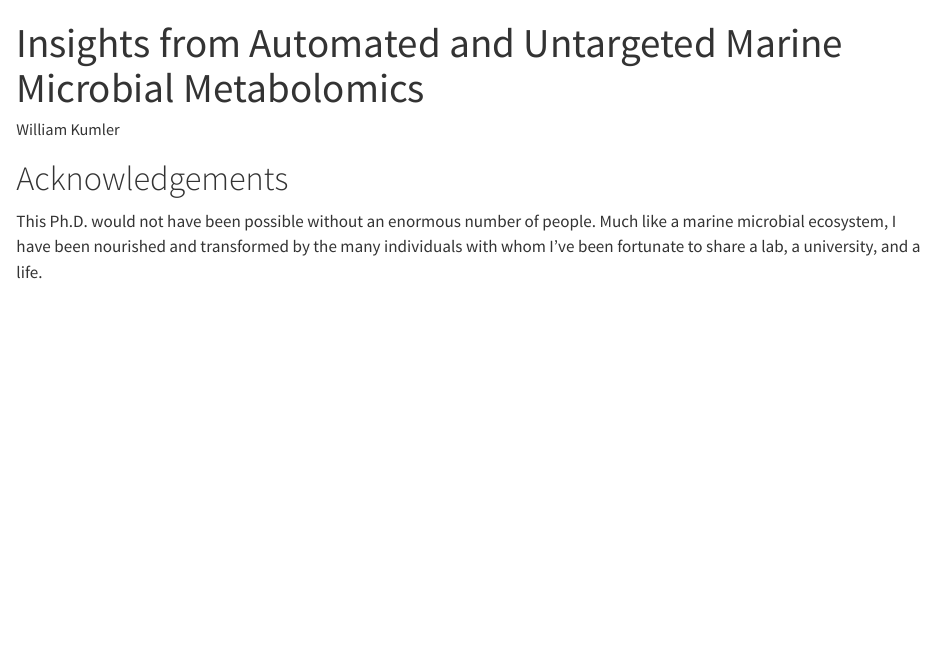
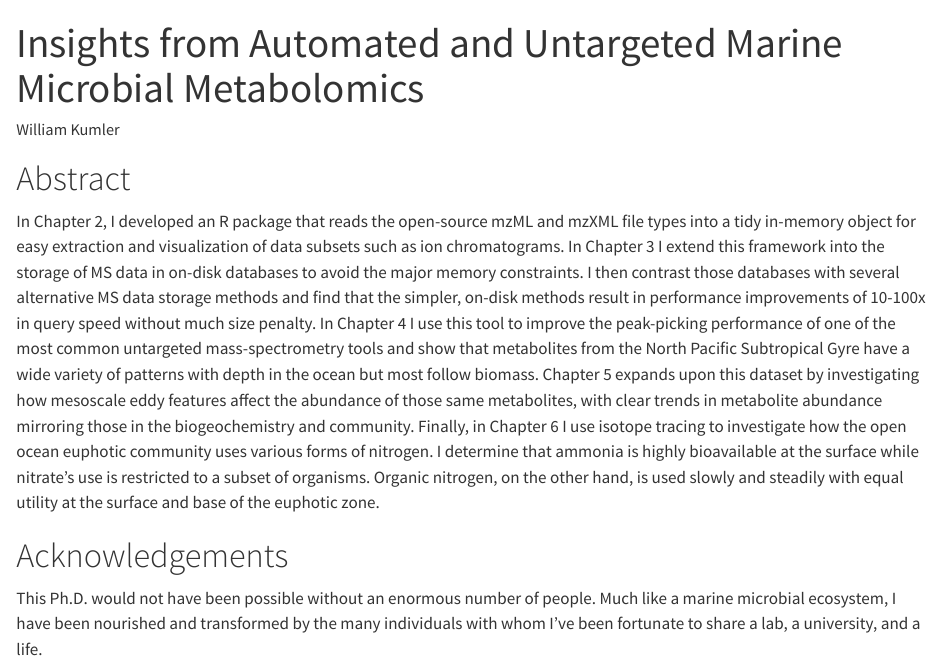
Before and after one commit to wkumler/phd-thesis, a Quarto document (thesis.qmd): the page in a window 1100 px wide, from its top. Rendered offline with R 4.5, knitr and Pandoc in place of Quarto, with nearby package versions; drawn as R Markdown's standard HTML page in place of the format the file asks for.

Commit message:
Adding boilerplate abstract things

````diff
--- a/thesis.qmd
+++ b/thesis.qmd
@@ -33,6 +33,14 @@ wc <- function(comment, highlight = "", author = "Will", time = Sys.time(),id =
   }
 }
 ```
+
+# Abstract {.unnumbered}
+
+
+
+In Chapter 2, I developed an R package that reads the open-source mzML and mzXML file types into a tidy in-memory object for easy extraction and visualization of data subsets such as ion chromatograms. In Chapter 3 I extend this framework into the storage of MS data in on-disk databases to avoid the major memory constraints. I then contrast those databases with several alternative MS data storage methods and find that the simpler, on-disk methods result in performance improvements of 10-100x in query speed without much size penalty. In Chapter 4 I use this tool to improve the peak-picking performance of one of the most common untargeted mass-spectrometry tools and show that metabolites from the North Pacific Subtropical Gyre have a wide variety of patterns with depth in the ocean but most follow biomass. Chapter 5 expands upon this dataset by investigating how mesoscale eddy features affect the abundance of those same metabolites, with clear trends in metabolite abundance mirroring those in the biogeochemistry and community. Finally, in Chapter 6 I use isotope tracing to investigate how the open ocean euphotic community uses various forms of nitrogen. I determine that ammonia is highly bioavailable at the surface while nitrate's use is restricted to a subset of organisms. Organic nitrogen, on the other hand, is used slowly and steadily with equal utility at the surface and base of the euphotic zone.
+
+
 
 # Acknowledgements {.unnumbered}
 
````
